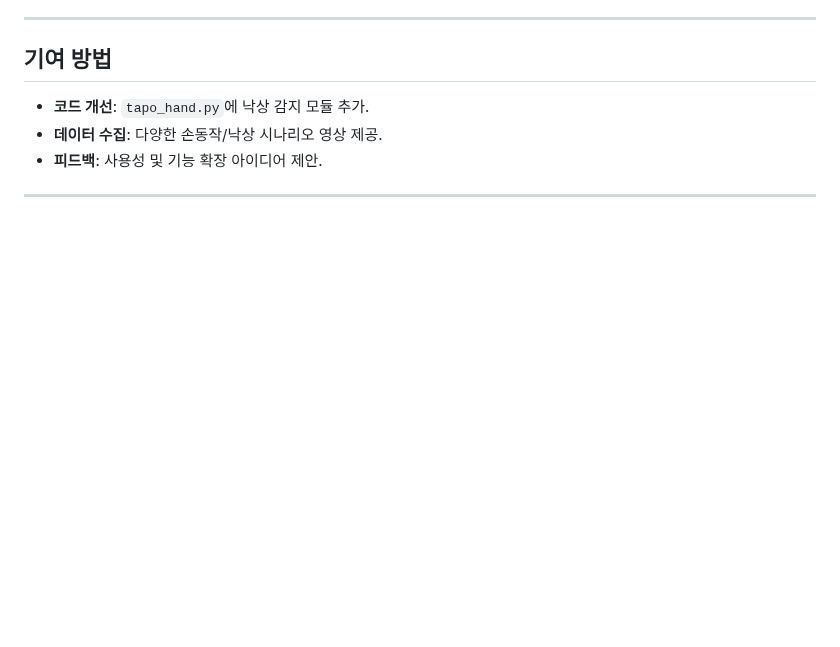
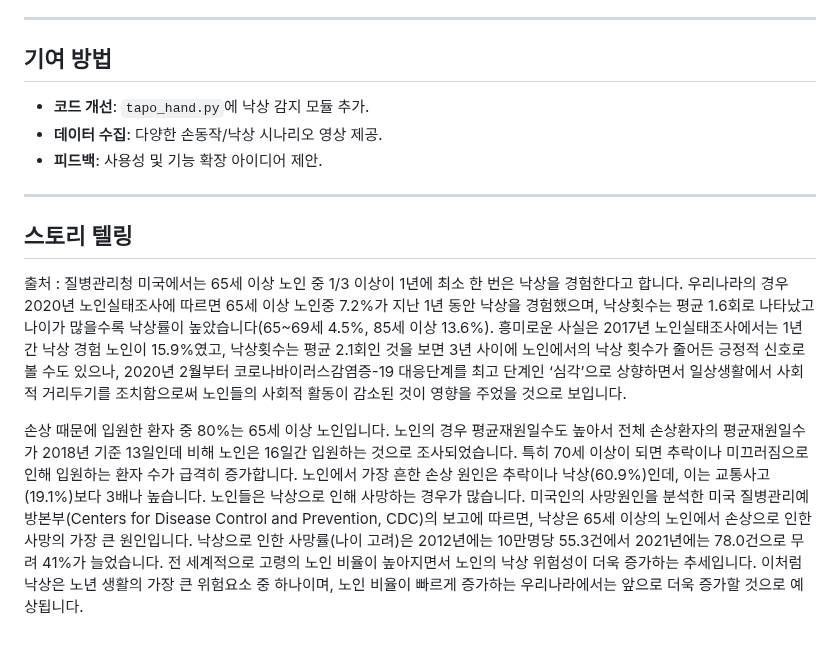
Before and after one commit to jinhyeok409/embed, a Markdown page: README.md, the part around the change. GitHub-like rendering; blank space fills up the shorter version.

Commit message:
Update README.md
스토리텔링 질병관리청

```diff
--- a/README.md
+++ b/README.md
@@ -103,3 +103,9 @@
 - **피드백**: 사용성 및 기능 확장 아이디어 제안.
 
 ---
+
+## 스토리 텔링
+출처 : 질병관리청
+미국에서는 65세 이상 노인 중 1/3 이상이 1년에 최소 한 번은 낙상을 경험한다고 합니다. 우리나라의 경우 2020년 노인실태조사에 따르면 65세 이상 노인중 7.2%가 지난 1년 동안 낙상을 경험했으며, 낙상횟수는 평균 1.6회로 나타났고 나이가 많을수록 낙상률이 높았습니다(65~69세 4.5%, 85세 이상 13.6%). 흥미로운 사실은 2017년 노인실태조사에서는 1년간 낙상 경험 노인이 15.9%였고, 낙상횟수는 평균 2.1회인 것을 보면 3년 사이에 노인에서의 낙상 횟수가 줄어든 긍정적 신호로 볼 수도 있으나, 2020년 2월부터 코로나바이러스감염증-19 대응단계를 최고 단계인 ‘심각’으로 상향하면서 일상생활에서 사회적 거리두기를 조치함으로써 노인들의 사회적 활동이 감소된 것이 영향을 주었을 것으로 보입니다.
+
+손상 때문에 입원한 환자 중 80%는 65세 이상 노인입니다. 노인의 경우 평균재원일수도 높아서 전체 손상환자의 평균재원일수가 2018년 기준 13일인데 비해 노인은 16일간 입원하는 것으로 조사되었습니다. 특히 70세 이상이 되면 추락이나 미끄러짐으로 인해 입원하는 환자 수가 급격히 증가합니다. 노인에서 가장 흔한 손상 원인은 추락이나 낙상(60.9%)인데, 이는 교통사고(19.1%)보다 3배나 높습니다. 노인들은 낙상으로 인해 사망하는 경우가 많습니다. 미국인의 사망원인을 분석한 미국 질병관리예방본부(Centers for Disease Control and Prevention, CDC)의 보고에 따르면, 낙상은 65세 이상의 노인에서 손상으로 인한 사망의 가장 큰 원인입니다. 낙상으로 인한 사망률(나이 고려)은 2012년에는 10만명당 55.3건에서 2021년에는 78.0건으로 무려 41%가 늘었습니다. 전 세계적으로 고령의 노인 비율이 높아지면서 노인의 낙상 위험성이 더욱 증가하는 추세입니다. 이처럼 낙상은 노년 생활의 가장 큰 위험요소 중 하나이며, 노인 비율이 빠르게 증가하는 우리나라에서는 앞으로 더욱 증가할 것으로 예상됩니다.
```
